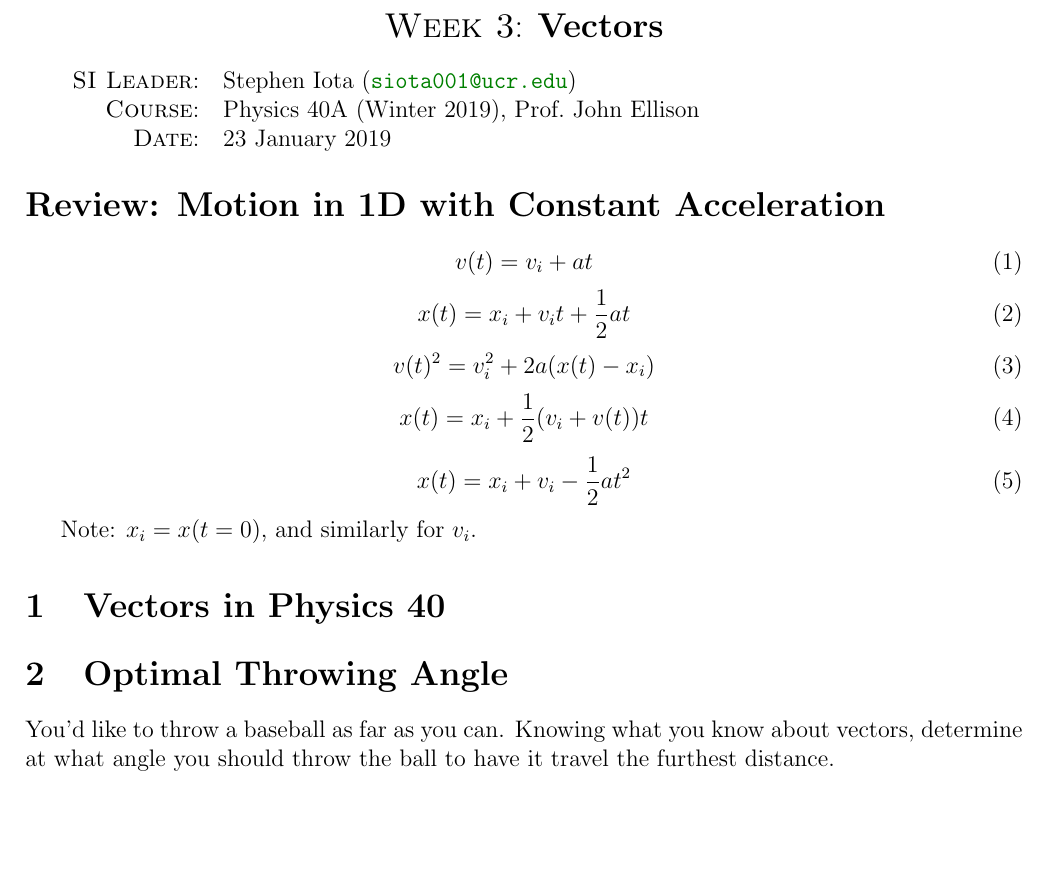
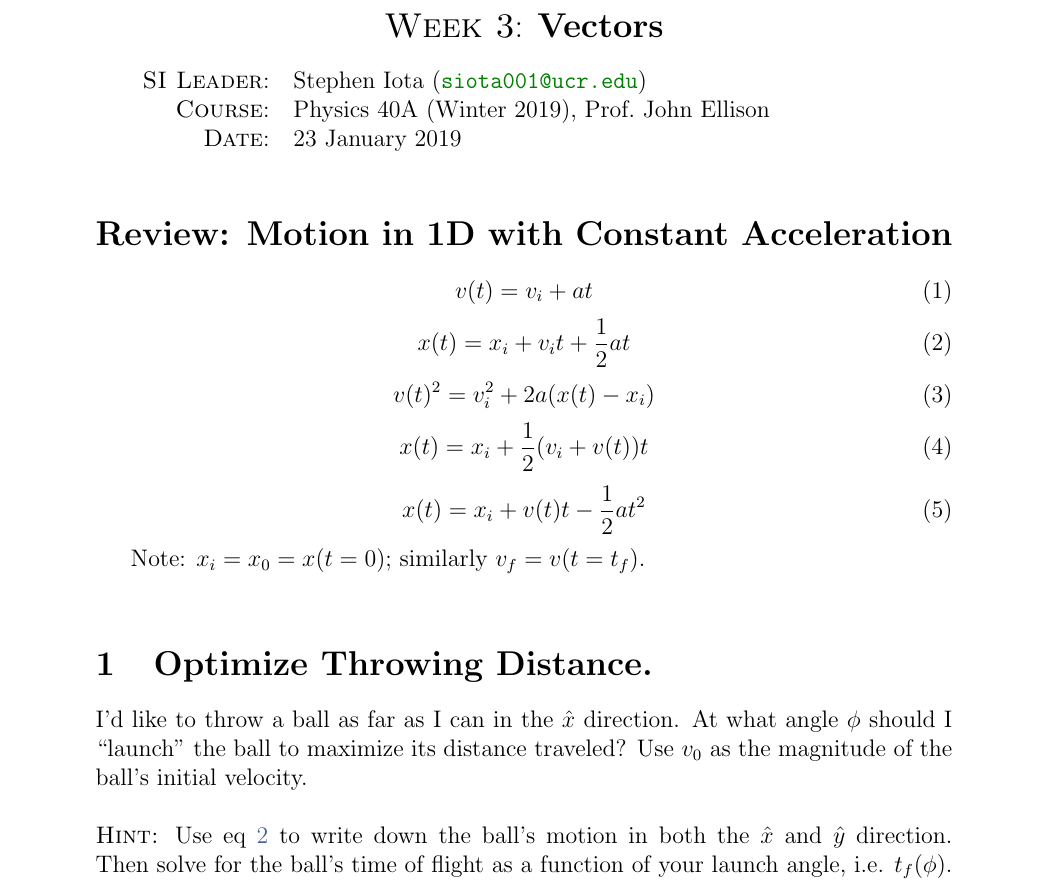
Before and after one commit to stepheniota/physics-40a-w19, a LaTeX problem sheet (problem-sets/P40A_W19_PS3.tex): part of the page, cut so that both start at the same text, the shorter picture padded with empty space. Compiled offline with pdfLaTeX.

Commit message:
Week 3 final

```diff
--- a/problem-sets/P40A_W19_PS3.tex
+++ b/problem-sets/P40A_W19_PS3.tex
@@ -9,7 +9,8 @@
 
 % for other
 \documentclass[12pt]{article}
-\usepackage[margin=2cm]{geometry}
+\usepackage%[margin=2cm]
+{geometry}
 
 %%%%%%%%%%%%%%%%
 %%% Packages %%%
@@ -87,7 +88,7 @@ Physics 40A (Winter 2019), Prof.~John Ellison
 %% PROBLEMS %%
 %%%%%%%%%%%%%%
 
-
+\vspace{5mm}
 \section*{Review: Motion in 1D with Constant Acceleration}
 
 
@@ -95,6 +96,7 @@ Physics 40A (Winter 2019), Prof.~John Ellison
 	v(t) = v_i + at
 \end{equation}
 \begin{equation}
+\label{eq:2}
 	x(t) = x_i + v_it + \frac{1}{2}at
 \end{equation}
 \begin{equation}
@@ -104,18 +106,21 @@ Physics 40A (Winter 2019), Prof.~John Ellison
 	x(t) = x_i + \frac{1}{2}(v_i + v(t))t
 \end{equation}
 \begin{equation}
-	x(t) = x_i + v_i - \frac{1}{2}at^2
+	x(t) = x_i + v(t)t - \frac{1}{2}at^2
 \end{equation}
 
-Note: $x_i = x(t=0)$, and similarly for $v_i$.
+Note: $x_i = x_0 = x(t=0)$; similarly $v_f = v(t=t_f)$.
 
 
-\section{Vectors in Physics 40}
+\vspace{5mm}
 
-
-\section{Optimal Throwing Angle}
-You'd like to throw a baseball as far as you can. Knowing what you know about vectors, determine at what angle you should throw the ball to have it travel the furthest distance.
-
+\section{Optimize Throwing Distance.}
+I'd like to throw a ball as far as I can in the $\hat{x}$ direction. At what angle $\phi$ should I ``launch'' the ball to maximize its distance traveled? Use $v_0$ as the magnitude of the ball's initial velocity.
+\\
+\\
+\noindent
+\textsc{Hint:}
+Use eq \ref{eq:2} to write down the ball's motion in both the $\hat{x} \ \mathrm{and} \ \hat{y}$ direction. Then solve for the ball's time of flight as a function of your launch angle, i.e. $t_f(\phi)$.
 
 
 
```
Also changed, not shown: problem-sets/P40A_W19_PS3.pdf.
